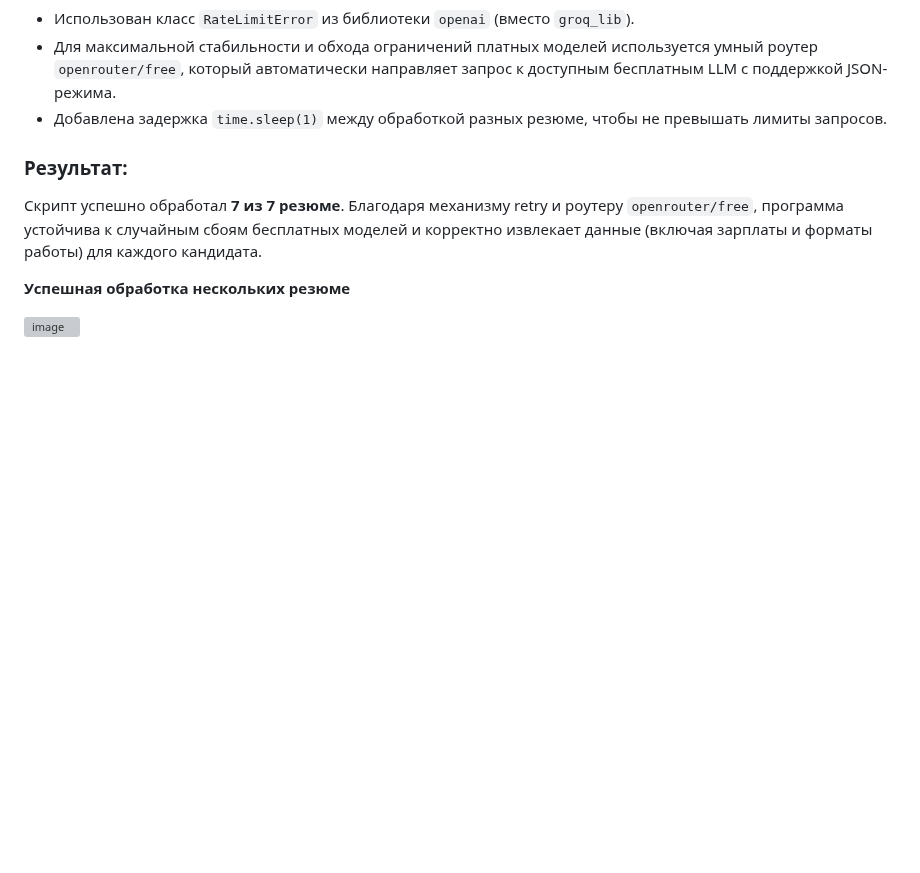
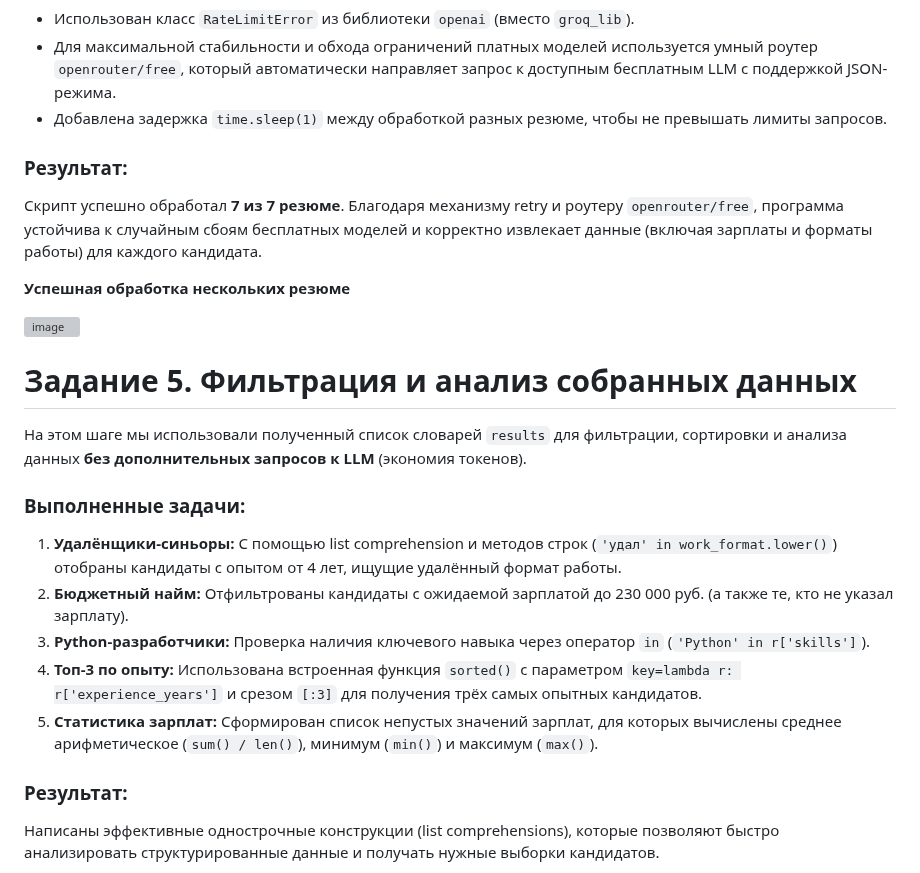
Before and after one commit to MustWay-byte/Netology_DevOps_HomeWork, a Markdown page: API/README.md, the part around one of its changes. Drawn GitHub-style; blank space fills up the shorter version; grey boxes are pictures that could not be loaded.

```diff
--- a/API/README.md
+++ b/API/README.md
@@ -77,3 +77,18 @@
 **Успешная обработка нескольких резюме**
 
 <img width="1250" height="345" alt="image" src="https://github.com/user-attachments/assets/11e6f664-404d-45c0-bcd5-4f4a3d9e6413" />
+
+# Задание 5. Фильтрация и анализ собранных данных
+
+На этом шаге мы использовали полученный список словарей `results` для фильтрации, сортировки и анализа данных **без дополнительных запросов к LLM** (экономия токенов).
+
+### Выполненные задачи:
+1. **Удалёнщики-синьоры:** С помощью list comprehension и методов строк (`'удал' in work_format.lower()`) отобраны кандидаты с опытом от 4 лет, ищущие удалённый формат работы.
+2. **Бюджетный найм:** Отфильтрованы кандидаты с ожидаемой зарплатой до 230 000 руб. (а также те, кто не указал зарплату).
+3. **Python-разработчики:** Проверка наличия ключевого навыка через оператор `in` (`'Python' in r['skills']`).
+4. **Топ-3 по опыту:** Использована встроенная функция `sorted()` с параметром `key=lambda r: r['experience_years']` и срезом `[:3]` для получения трёх самых опытных кандидатов.
+5. **Статистика зарплат:** Сформирован список непустых значений зарплат, для которых вычислены среднее арифметическое (`sum() / len()`), минимум (`min()`) и максимум (`max()`).
+
+### Результат:
+Написаны эффективные однострочные конструкции (list comprehensions), которые позволяют быстро анализировать структурированные данные и получать нужные выборки кандидатов.
+
```
Also changed, not shown: other parts of API/README.md (+3 -0 lines).
